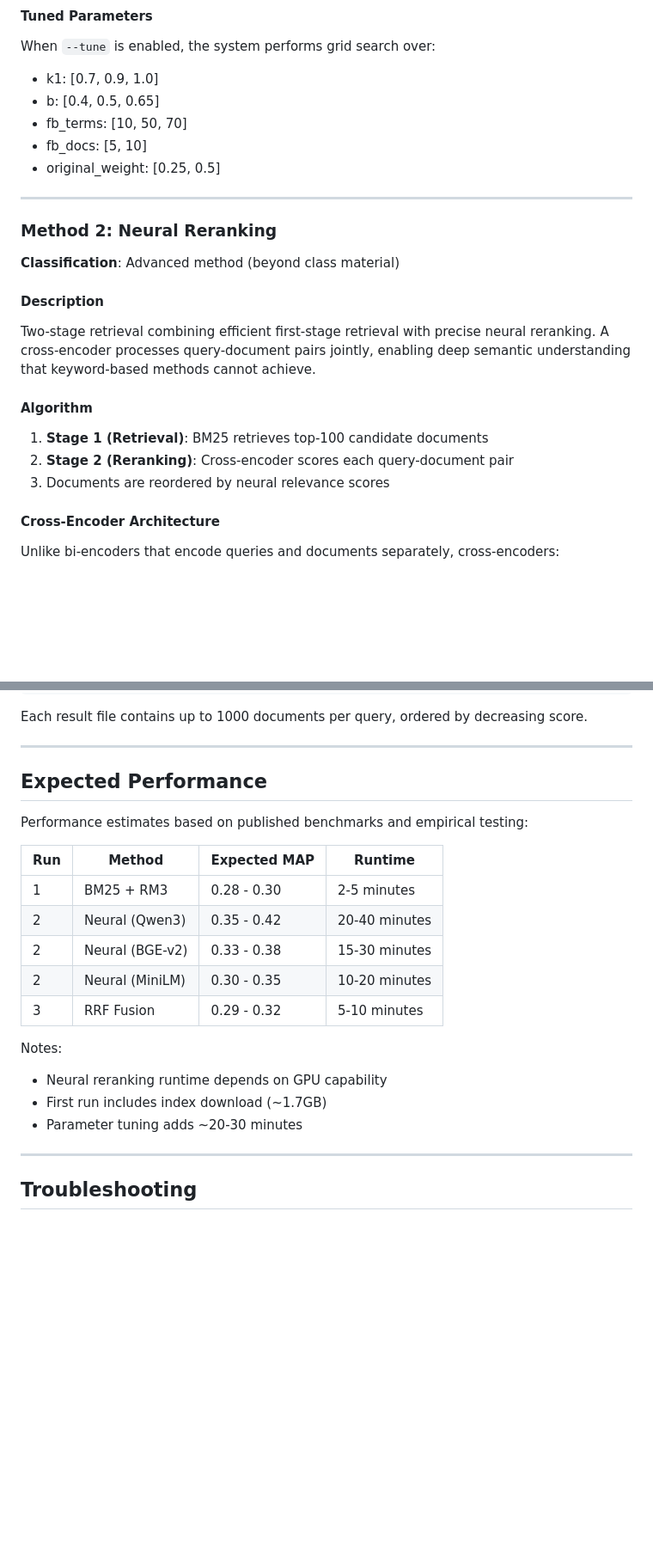
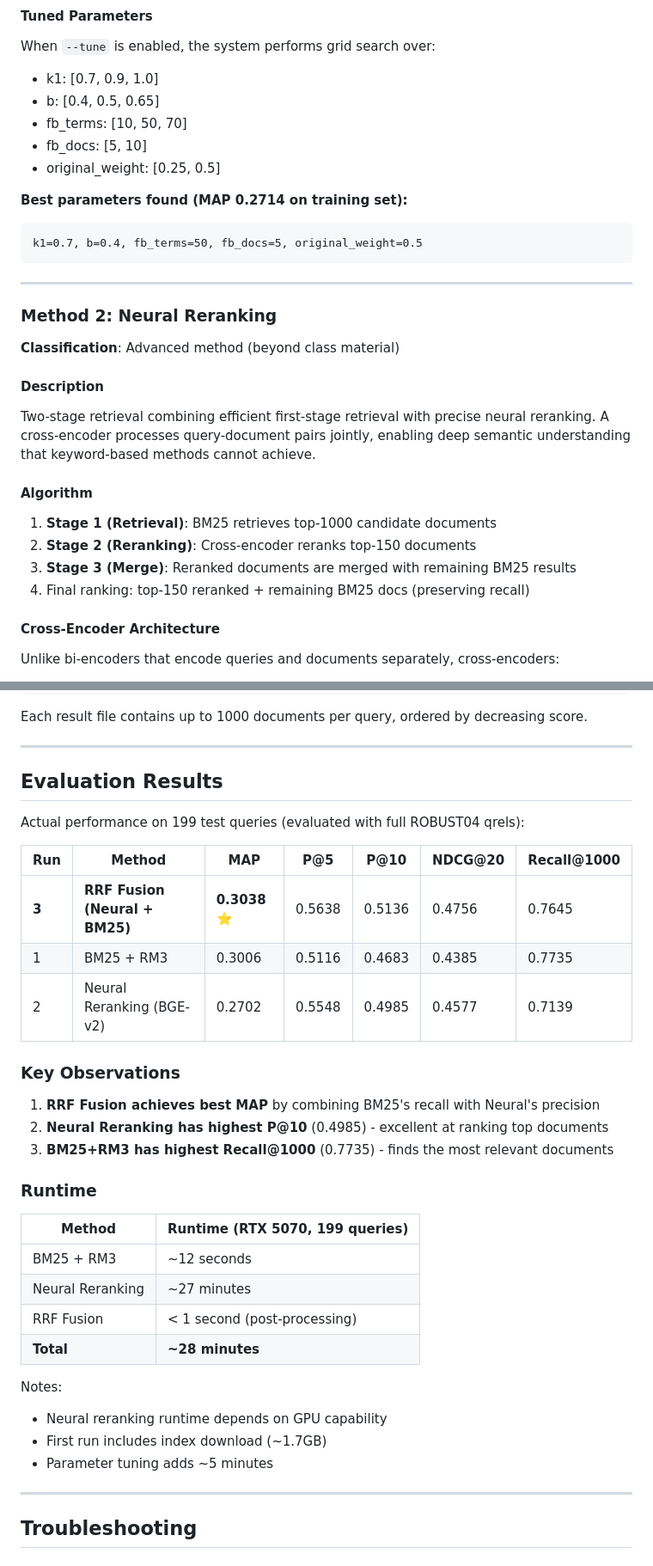
Before and after one commit to HershelT/QuadRank-Robust04, a Markdown page: README.md, 2 parts joined by grey strips. Shown at 86% size. Drawn GitHub-style; blank space fills up the shorter version.

Commit message:
Enhance README with detailed RRF Fusion method description and evaluation results to relfect new changes

````diff
--- a/README.md
+++ b/README.md
@@ -266,6 +274,11 @@ When `--tune` is enabled, the system performs grid search over:
 - fb_docs: [5, 10]
 - original_weight: [0.25, 0.5]
 
+**Best parameters found (MAP 0.2714 on training set):**
+```
+k1=0.7, b=0.4, fb_terms=50, fb_docs=5, original_weight=0.5
+```
+
 ---
 
 ### Method 2: Neural Reranking
@@ -278,9 +291,10 @@ Two-stage retrieval combining efficient first-stage retrieval with precise neura
 
 #### Algorithm
 
-1. **Stage 1 (Retrieval)**: BM25 retrieves top-100 candidate documents
-2. **Stage 2 (Reranking)**: Cross-encoder scores each query-document pair
-3. Documents are reordered by neural relevance scores
+1. **Stage 1 (Retrieval)**: BM25 retrieves top-1000 candidate documents
+2. **Stage 2 (Reranking)**: Cross-encoder reranks top-150 documents
+3. **Stage 3 (Merge)**: Reranked documents are merged with remaining BM25 results
+4. Final ranking: top-150 reranked + remaining BM25 docs (preserving recall)
 
 #### Cross-Encoder Architecture
 
@@ -389,22 +408,35 @@ Each result file contains up to 1000 documents per query, ordered by decreasing
 
 ---
 
-## Expected Performance
+## Evaluation Results
 
-Performance estimates based on published benchmarks and empirical testing:
+Actual performance on 199 test queries (evaluated with full ROBUST04 qrels):
 
-| Run | Method | Expected MAP | Runtime |
-|-----|--------|--------------|---------|
-| 1 | BM25 + RM3 | 0.28 - 0.30 | 2-5 minutes |
-| 2 | Neural (Qwen3) | 0.35 - 0.42 | 20-40 minutes |
-| 2 | Neural (BGE-v2) | 0.33 - 0.38 | 15-30 minutes |
-| 2 | Neural (MiniLM) | 0.30 - 0.35 | 10-20 minutes |
-| 3 | RRF Fusion | 0.29 - 0.32 | 5-10 minutes |
+| Run | Method | MAP | P@5 | P@10 | NDCG@20 | Recall@1000 |
+|-----|--------|-----|-----|------|---------|-------------|
+| **3** | **RRF Fusion (Neural + BM25)** | **0.3038** ⭐ | 0.5638 | 0.5136 | 0.4756 | 0.7645 |
+| 1 | BM25 + RM3 | 0.3006 | 0.5116 | 0.4683 | 0.4385 | 0.7735 |
+| 2 | Neural Reranking (BGE-v2) | 0.2702 | 0.5548 | 0.4985 | 0.4577 | 0.7139 |
+
+### Key Observations
+
+1. **RRF Fusion achieves best MAP** by combining BM25's recall with Neural's precision
+2. **Neural Reranking has highest P@10** (0.4985) - excellent at ranking top documents
+3. **BM25+RM3 has highest Recall@1000** (0.7735) - finds the most relevant documents
+
+### Runtime
+
+| Method | Runtime (RTX 5070, 199 queries) |
+|--------|--------------------------------|
+| BM25 + RM3 | ~12 seconds |
+| Neural Reranking | ~27 minutes |
+| RRF Fusion | < 1 second (post-processing) |
+| **Total** | **~28 minutes** |
 
 Notes:
 - Neural reranking runtime depends on GPU capability
 - First run includes index download (~1.7GB)
-- Parameter tuning adds ~20-30 minutes
+- Parameter tuning adds ~5 minutes
 
 ---
 
````
Also changed, not shown: other parts of README.md (+25 -12 lines).
